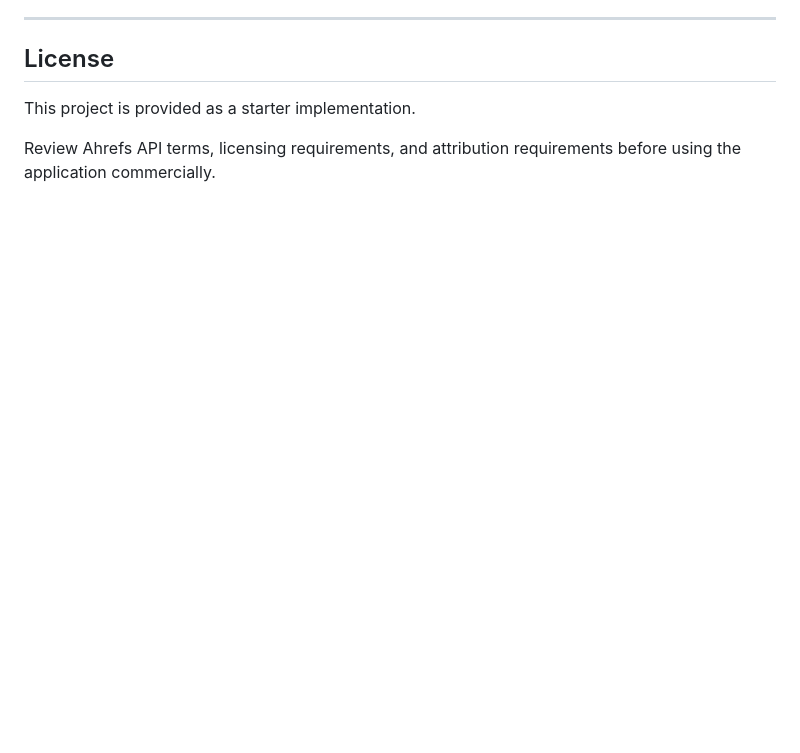
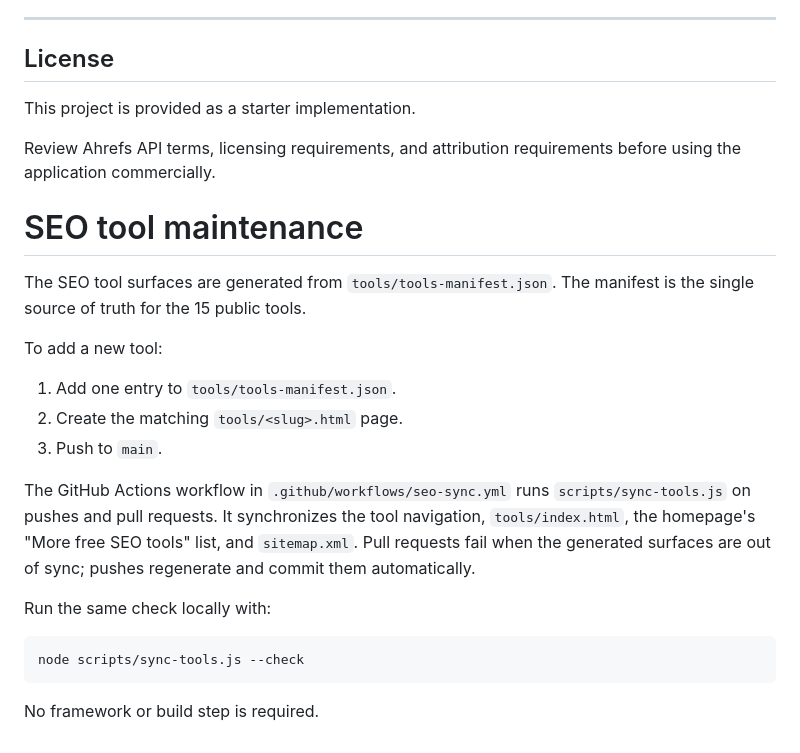
Before and after one commit to manmicheal214-maker/DR-checker-, a Markdown page: README.md, the part around the change. Rendered like a GitHub page; blank space fills up the shorter version.

Commit message:
Part B: document manifest-driven SEO tool maintenance

````diff
--- a/README.md
+++ b/README.md
@@ -417,3 +417,23 @@ Possible future features:
 This project is provided as a starter implementation.
 
 Review Ahrefs API terms, licensing requirements, and attribution requirements before using the application commercially.
+
+# SEO tool maintenance
+
+The SEO tool surfaces are generated from `tools/tools-manifest.json`. The manifest is the single source of truth for the 15 public tools.
+
+To add a new tool:
+
+1. Add one entry to `tools/tools-manifest.json`.
+2. Create the matching `tools/<slug>.html` page.
+3. Push to `main`.
+
+The GitHub Actions workflow in `.github/workflows/seo-sync.yml` runs `scripts/sync-tools.js` on pushes and pull requests. It synchronizes the tool navigation, `tools/index.html`, the homepage's "More free SEO tools" list, and `sitemap.xml`. Pull requests fail when the generated surfaces are out of sync; pushes regenerate and commit them automatically.
+
+Run the same check locally with:
+
+```bash
+node scripts/sync-tools.js --check
+```
+
+No framework or build step is required.
````
